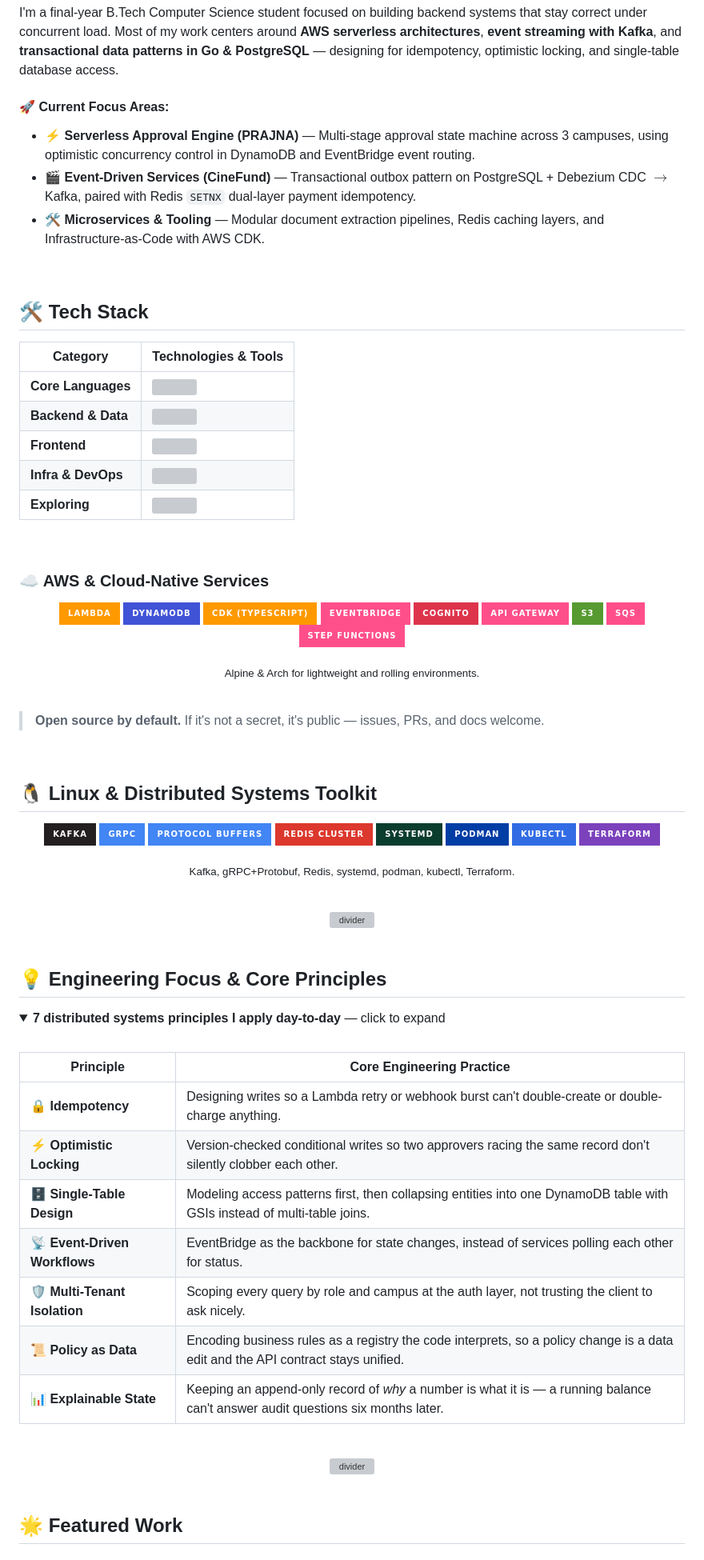
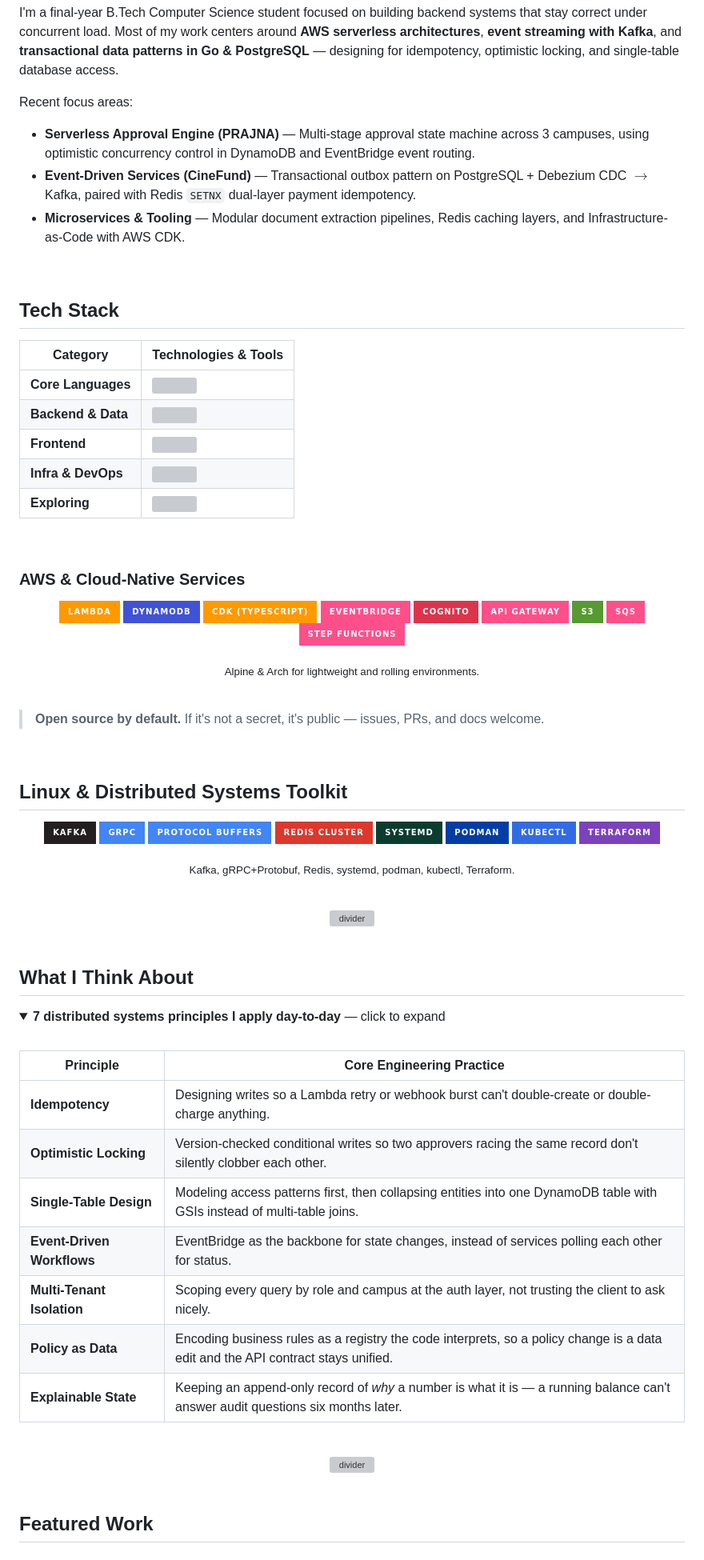
Before and after one commit to maczeo11/maczeo11, a Markdown page: README.md, the part around one of its changes. Shown at 80% size. GitHub-like rendering; folded sections open; badges without logos; grey boxes are pictures that could not be loaded.

Commit message:
style(readme): remove AI-style emojis and restore clean human engineering typography

```diff
--- a/README.md
+++ b/README.md
@@ -34,14 +34,14 @@ currently: Building event-driven platforms on AWS + Postgres/Kafka/Redis
 
 I'm a final-year B.Tech Computer Science student focused on building backend systems that stay correct under concurrent load. Most of my work centers around **AWS serverless architectures**, **event streaming with Kafka**, and **transactional data patterns in Go & PostgreSQL** — designing for idempotency, optimistic locking, and single-table database access.
 
-#### 🚀 Current Focus Areas:
-- ⚡ **Serverless Approval Engine (PRAJNA)** — Multi-stage approval state machine across 3 campuses, using optimistic concurrency control in DynamoDB and EventBridge event routing.
-- 🎬 **Event-Driven Services (CineFund)** — Transactional outbox pattern on PostgreSQL + Debezium CDC $\rightarrow$ Kafka, paired with Redis `SETNX` dual-layer payment idempotency.
-- 🛠️ **Microservices & Tooling** — Modular document extraction pipelines, Redis caching layers, and Infrastructure-as-Code with AWS CDK.
+Recent focus areas:
+- **Serverless Approval Engine (PRAJNA)** — Multi-stage approval state machine across 3 campuses, using optimistic concurrency control in DynamoDB and EventBridge event routing.
+- **Event-Driven Services (CineFund)** — Transactional outbox pattern on PostgreSQL + Debezium CDC $\rightarrow$ Kafka, paired with Redis `SETNX` dual-layer payment idempotency.
+- **Microservices & Tooling** — Modular document extraction pipelines, Redis caching layers, and Infrastructure-as-Code with AWS CDK.
 
 <br/>
 
-## 🛠️ Tech Stack
+## Tech Stack
 
 | Category | Technologies & Tools |
 |---|---|
@@ -53,7 +53,7 @@ I'm a final-year B.Tech Computer Science student focused on building backend sys
 
 <br/>
 
-### ☁️ AWS & Cloud-Native Services
+### AWS & Cloud-Native Services
 
 <p align="center">
 <img src="https://img.shields.io/badge/Lambda-FF9900?style=for-the-badge&logo=awslambda&logoColor=white" />
@@ -75,7 +75,7 @@ I'm a final-year B.Tech Computer Science student focused on building backend sys
 
 <br/>
 
-## 🐧 Linux & Distributed Systems Toolkit
+## Linux & Distributed Systems Toolkit
 
 <p align="center">
 <img src="https://img.shields.io/badge/Kafka-231F20?style=for-the-badge&logo=apachekafka&logoColor=white" />
@@ -98,7 +98,7 @@ I'm a final-year B.Tech Computer Science student focused on building backend sys
 
 <br/>
 
-## 💡 Engineering Focus & Core Principles
+## What I Think About
 
 <details>
 <summary><b>7 distributed systems principles I apply day-to-day</b> — click to expand</summary>
@@ -106,13 +106,13 @@ I'm a final-year B.Tech Computer Science student focused on building backend sys
 
 | Principle | Core Engineering Practice |
 |---|---|
-| **🔒 Idempotency** | Designing writes so a Lambda retry or webhook burst can't double-create or double-charge anything. |
-| **⚡ Optimistic Locking** | Version-checked conditional writes so two approvers racing the same record don't silently clobber each other. |
-| **🗄️ Single-Table Design** | Modeling access patterns first, then collapsing entities into one DynamoDB table with GSIs instead of multi-table joins. |
-| **📡 Event-Driven Workflows** | EventBridge as the backbone for state changes, instead of services polling each other for status. |
-| **🛡️ Multi-Tenant Isolation** | Scoping every query by role and campus at the auth layer, not trusting the client to ask nicely. |
-| **📜 Policy as Data** | Encoding business rules as a registry the code interprets, so a policy change is a data edit and the API contract stays unified. |
-| **📊 Explainable State** | Keeping an append-only record of *why* a number is what it is — a running balance can't answer audit questions six months later. |
+| **Idempotency** | Designing writes so a Lambda retry or webhook burst can't double-create or double-charge anything. |
+| **Optimistic Locking** | Version-checked conditional writes so two approvers racing the same record don't silently clobber each other. |
+| **Single-Table Design** | Modeling access patterns first, then collapsing entities into one DynamoDB table with GSIs instead of multi-table joins. |
+| **Event-Driven Workflows** | EventBridge as the backbone for state changes, instead of services polling each other for status. |
+| **Multi-Tenant Isolation** | Scoping every query by role and campus at the auth layer, not trusting the client to ask nicely. |
+| **Policy as Data** | Encoding business rules as a registry the code interprets, so a policy change is a data edit and the API contract stays unified. |
+| **Explainable State** | Keeping an append-only record of *why* a number is what it is — a running balance can't answer audit questions six months later. |
 
 </details>
 
@@ -124,5 +124,5 @@ I'm a final-year B.Tech Computer Science student focused on building backend sys
 
 <br/>
 
-## 🌟 Featured Work
+## Featured Work
 
```
Also changed, not shown: other parts of README.md (+32 -36 lines).
